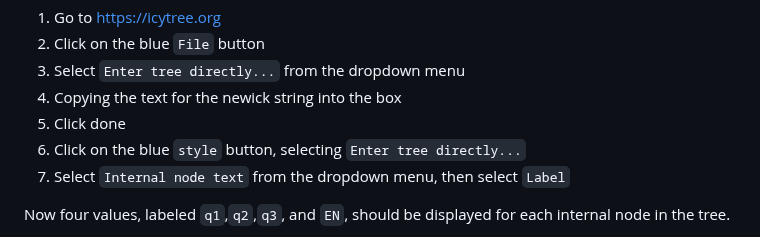
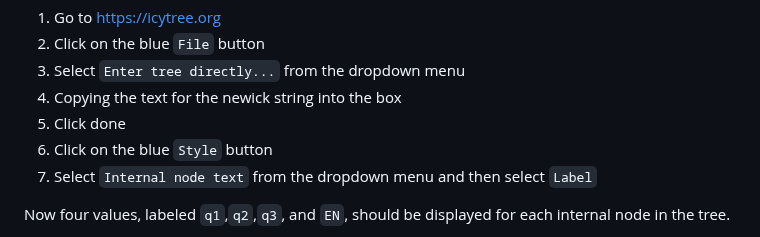
Before and after one commit to molloy-lab/ck-phylo-workshop, a Markdown page: day1/activityC.md, the part around the change. Rendered like a GitHub page.

Commit message:
Updating activity C

```diff
--- a/day1/activityC.md
+++ b/day1/activityC.md
@@ -72,8 +72,8 @@ The trees with branch support information can be visualized with [icytree](https
 3. Select `Enter tree directly...` from the dropdown menu
 4. Copying the text for the newick string into the box
 5. Click done
-2. Click on the blue `style` button, selecting `Enter tree directly...`
-3. Select `Internal node text` from the dropdown menu, then select `Label`
+2. Click on the blue `Style` button
+3. Select `Internal node text` from the dropdown menu and then select `Label`
 
 Now four values, labeled `q1`,`q2`,`q3`, and `EN`, should be displayed for each internal node in the tree.
 * `q1` is the fraction of quartets in the gene trees that agree with the branch in the specie stree
```
